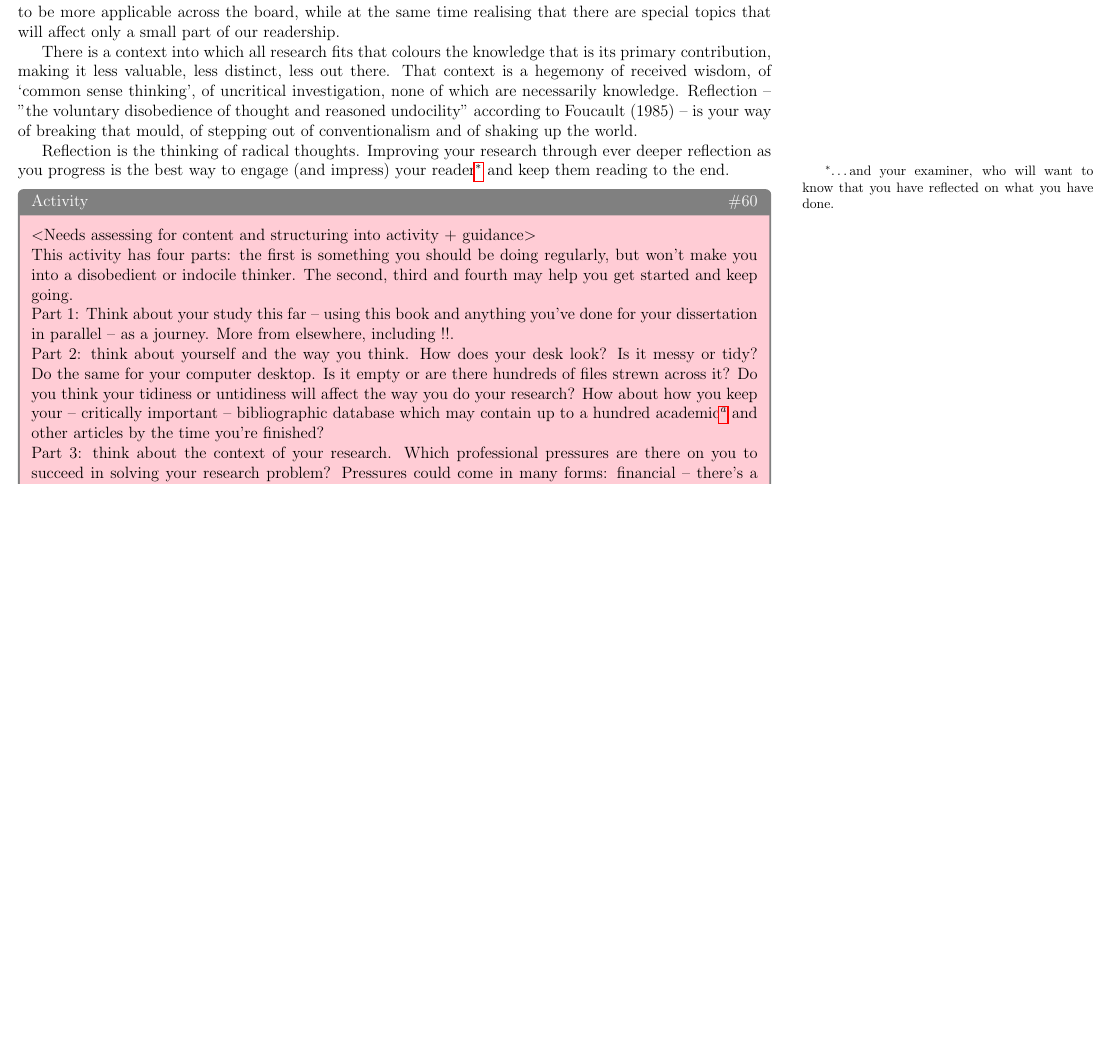
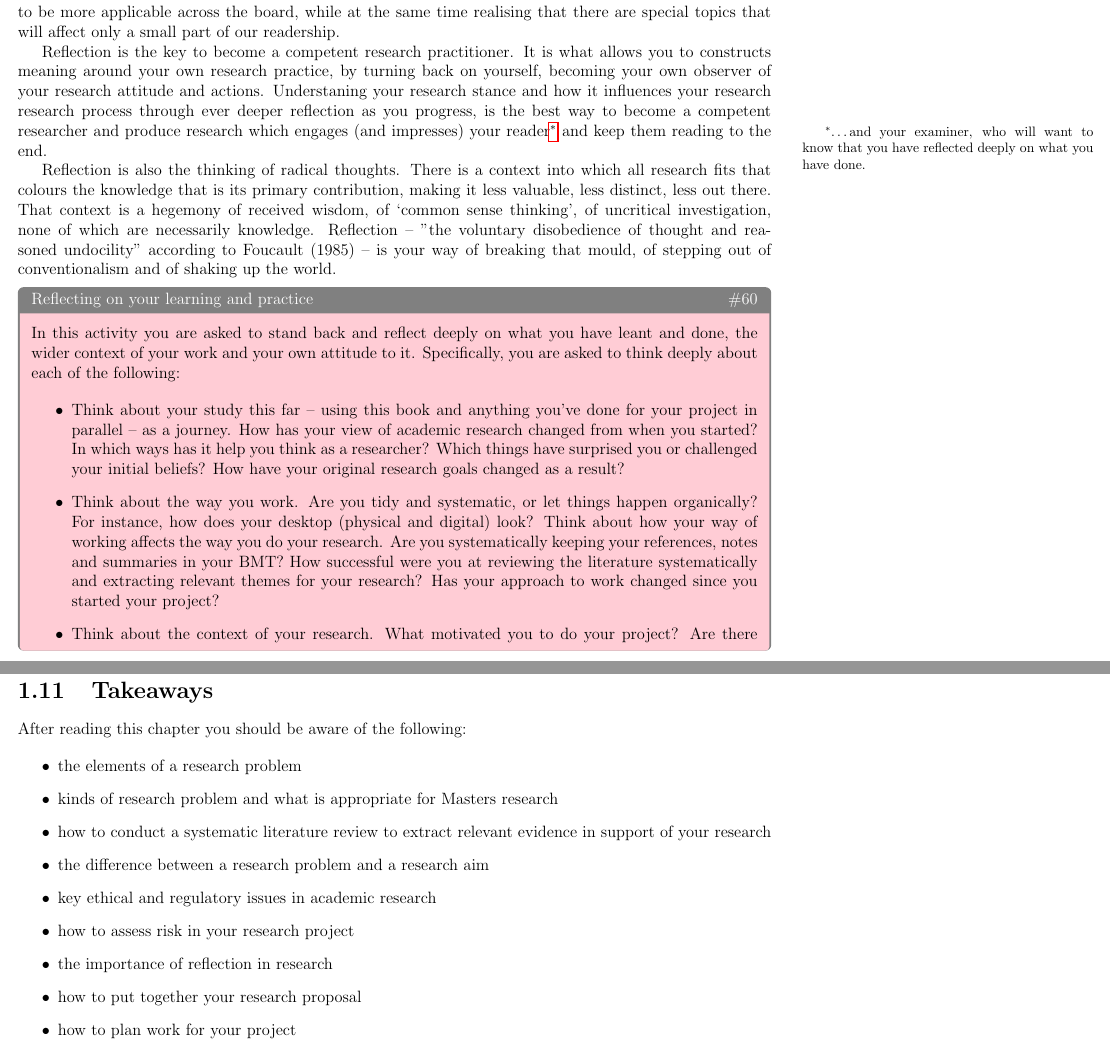
Before and after one commit to jonhall/HRResearchHandbook, a LaTeX thesis (@MastersHandbook.tex, which reads Stage1.tex): part of page 92 of 112 before the commit and two parts of pages 92 and 97 of 113 after it, the two joined at a grey line, cut so that both start at the same text, the shorter picture padded with empty space. Compiled offline with pdfLaTeX.

Commit message:
finish edits of stage 2

```diff
--- a/Stage1.tex
+++ b/Stage1.tex
@@ -1977,34 +1977,27 @@ We feel exactly the same -- reflecting on what you've written causes a lot of gr
 
 At the same time, we've learned a lot from that reflection. For instance, we've been able to split up complex issues into more digestible chunks; we've identified new links between topics that we hadn't thought about before; we've read more about what the students we have worked with to understand more precisely their contributions; we've taken apart the materials we have written to ensure their validity in the Master's research context; and, last but not least, we've been able to generalise much of what we know of this topic to be more applicable across the board, while at the same time realising that there are special topics that will affect only a small part of our readership.
 
-There is a context into which all research fits that colours the knowledge that is its primary contribution, making it less valuable, less distinct, less out there. That context is a hegemony of received wisdom, of `common sense thinking', of uncritical investigation, none of which are necessarily knowledge. Reflection --  ''the voluntary disobedience of thought and reasoned undocility'' according to Foucault (1985) -- is your way of breaking that mould, of stepping out of conventionalism and of shaking up the world.
-
-Reflection is the thinking of radical thoughts. Improving your research through ever deeper reflection as you progress is the best way to engage (and impress) your reader\footnote{{\ldots}and your examiner, who will want to know that you have reflected on what you have done.} and keep them reading to the end.
-
-\begin{question}[subtitle={Activity}]
-$<$Needs assessing for content and structuring into activity + guidance$>$
-
-This activity has four parts: the first is something you should be doing regularly, but won't make you into a disobedient or indocile thinker. The second, third and fourth may help you get started and keep going.
-
-Part 1: Think about your study this far -- using this book and anything you've done for your dissertation in parallel -- as a journey. More from elsewhere, including   !!.
-
-Part 2: think about yourself and the way you think. How does your desk look? Is it messy or tidy? Do the same for your computer desktop. Is it empty or are there hundreds of files strewn across it? Do you think your tidiness or untidiness will affect the way you do your research? How about how you keep your -- critically important -- bibliographic database which may contain up to a hundred academic\footnote{It's not unknown to have more than a hundred.} and other articles by the time you're finished?
-
-Part 3: think about the context of your research. Which professional pressures are there on you to succeed in solving your research problem? Pressures could come in many forms: financial -- there's a promotion for you at the end of it; peer -- your colleagues know that you are studying will have good expectations of your result and you'll want to prove them right\footnote{Or wrong, depending on the colleague!}. Are you sponsored by your employer? Will you be able to report a negative outcomes to your research, for instance, that there is no solution to our problem using the current technology stack? A negative result is a very good research outcome, even if it tends to satisfy fewer non-academics than a positive result.
-
-Which family pressures do you feel? It's' not unusual that you will have given up a paying role to study, moving the responsibility to provide onto another member of your family. What are their expectations?
-
-Part 4: what's that thought nagging at the back of your mind? Is it ``How will I start?'' Or ``Will I be able to dedicate enough time to this?'' Or ``Can I really do this?''. Or ''Is ``shouldn't I be bringing in a wage rather than studying?''
-
-You may be one of the lucky ones that doesn't have such negative thoughts, but negative thoughts are a very natural part of steps into the unknown. And research is precisely that, a step into the unknown. At least if you are aware of the doubts you naturally have, you can manage them. Think about making even the tiniest of steps forward in your research visible and celebrated! Work with Kansan boards where progress is encouragingly visible as you move a task from the inbox to the outbox. If you have concerns about managing your time, start using one of the many tools out there that break time up into manageable units and help manage it for you. If your concerns are about how to organise your thoughts, look into mind maps, lists, todo lists.
-
-Thinking early and often through reflection is a powerful way of doing better. Do it well and your final report will be better than you will have expected.
-
-It's worth saying that, at the end of what could be an exhausting journey, you will not fully appreciate your achievements. That realisation may have to wait until you are rested, graduated, or some distant time later.
-
-But it will come.
-
-\begin{guidance}Something here
+Reflection is the key to become a competent research practitioner. It is what allows you to constructs meaning around your own research practice, by turning back on yourself, becoming your own observer of your research attitude and actions. Understaning your research stance and  how it influences your research research process through ever deeper reflection as you progress, is the best way to become a competent researcher and produce research which engages (and impresses) your reader\footnote{{\ldots}and your examiner, who will want to know that you have reflected deeply on what you have done.} and keep them reading to the end.
+
+Reflection is also the thinking of radical thoughts. There is a context into which all research fits that colours the knowledge that is its primary contribution, making it less valuable, less distinct, less out there. That context is a hegemony of received wisdom, of `common sense thinking', of uncritical investigation, none of which are necessarily knowledge. Reflection --  ''the voluntary disobedience of thought and reasoned undocility'' according to Foucault (1985) -- is your way of breaking that mould, of stepping out of conventionalism and of shaking up the world.
+
+
+\begin{question}[subtitle={Reflecting on your learning and practice}]
+In this activity you are asked to stand back and reflect deeply on what you have leant and done, the wider context of your work and your own attitude to it. Specifically, you are asked to think deeply about each of the following:
+
+\begin{itemize}
+	\item Think about your study this far -- using this book and anything you've done for your project in parallel -- as a journey. How has your view of academic research changed from when you started? In which ways has it help you think as a researcher? Which things have surprised you or challenged your initial beliefs? How have your original research goals changed as a result?
+	\item Think about the way you work. Are you tidy and systematic, or let things happen organically? For instance, how does your desktop (physical and digital) look? Think about how your way of working affects the way you do your research. Are you systematically keeping your references, notes and summaries in your BMT? How successful were you at reviewing the literature systematically and extracting relevant themes for your research? Has your approach to work changed since you started your project?
+	\item Think about the context of your research. What motivated you to do your project? Are there pressure, professional or otherwise, on you to succeed? Professional pressures could come in many forms: financial -- there's a promotion for you at the end of it; peer -- your colleagues know that you are studying will have good expectations of your result and you'll want to prove them right\footnote{Or wrong, depending on the colleague!}. Are you sponsored by your employer? Will you be able to report a negative outcomes to your research, for instance, that there is no solution to your problem using the current technology stack? A negative result is a very good research outcome, even if it tends to satisfy fewer non-academics than a positive result. Which family pressures do you feel? It's not unusual that you will have given up a paying role to study, moving the responsibility to provide onto another member of your family, or given up aspects of your family life to make space for your study. What are their expectations? How are you standing up to those pressure?
+	\item Think about your feelings about your project. What's that thought nagging at the back of your mind? Is it ``How will I start?'' Or ``Will I be able to dedicate enough time to this?'' Or ``Can I really do this?''. Or ''Is ``shouldn't I be bringing in a wage rather than studying?'' You may be one of the lucky ones that doesn't have such negative thoughts, but negative thoughts are a very natural part of steps into the unknown. And research is precisely that, a step into the unknown. Being aware of the doubts you naturally have, will help you manage them. Think of how to make visible and celebrate even the tiniest of steps forward in your research. Think of tools that may help you. For instance, if you have concerns about managing your time, start using one of the many tools out there that break time up into manageable units and help manage it for you. If your concerns are about how to organise your thoughts, look into mind maps, lists, todo lists.
+\end{itemize}
+
+\begin{guidance}
+This activity in four part, each prompting you to reflect on different aspects of your thinking and practice: you should give proper consideration to each of them, as together they will help you reflect deeply on your experience overall.
+
+Thinking early and often through reflection is a powerful way of doing better. Do it well and you will be a better researcher, and your final report will be better than you will have expected.
+
+It's worth saying that, at the end of what could be an exhausting journey, you will not fully appreciate your achievements. That realisation may have to wait until you are rested, graduated, or some distant time later. But it will come.
 \end{guidance}\end{question}
 %%Hack to correct tcbox behaviour
 \color{black}
@@ -2067,8 +2060,24 @@ In the next activity, you will use Table~\ref{tab:criteriaForResearchProposal} t
 \begin{question}[subtitle={Activity: Reviewing your report}] Apply the criteria in Table~\ref{tab:criteriaForResearchProposal} to review and reflect on your current report, what is good, what is weak and what is yet to do, and write up a summary of your assessment. For work still do do, decide whether to complete it within Stage 1 or carry it over to Stage 2.
 \begin{guidance}
 For each criteria, consider the related prompts to help you assess your report overall, and write down any further work needed: some will be minor and may be done at another pass at editing your report; other may point to substantial work you will need to do in Stage 2, and should be included in your work plan.
-\end{guidance}\end{question}
+\end{guidance}
+\end{question}
 %%Hack to correct tcbox behaviour
 \color{black}
 
 Writing up your report is an excellent way to communicate to consolidated the work you have completed and are still planning to do, and is something tangible you can share with your supervisor for comment and other formative feedback.
+
+\section{Takeaways}
+After reading this chapter you should be aware of the following:
+
+\begin{itemize}
+\item the elements of a research problem
+\item kinds of research problem and what is appropriate for Masters research
+\item how to conduct a systematic literature review to extract relevant evidence in support of your research
+\item the difference between a research problem and a research aim
+\item key ethical and regulatory issues in academic research
+\item how to assess risk in your research project
+\item the importance of reflection in research
+\item how to put together your research proposal
+\item how to plan work for your project
+\end{itemize}
```
Also changed, not shown: FrameworkOverview.tex (+11 -11 lines), Introduction.tex (+11 -13 lines), Stage1.tex (6 more changed lines).
